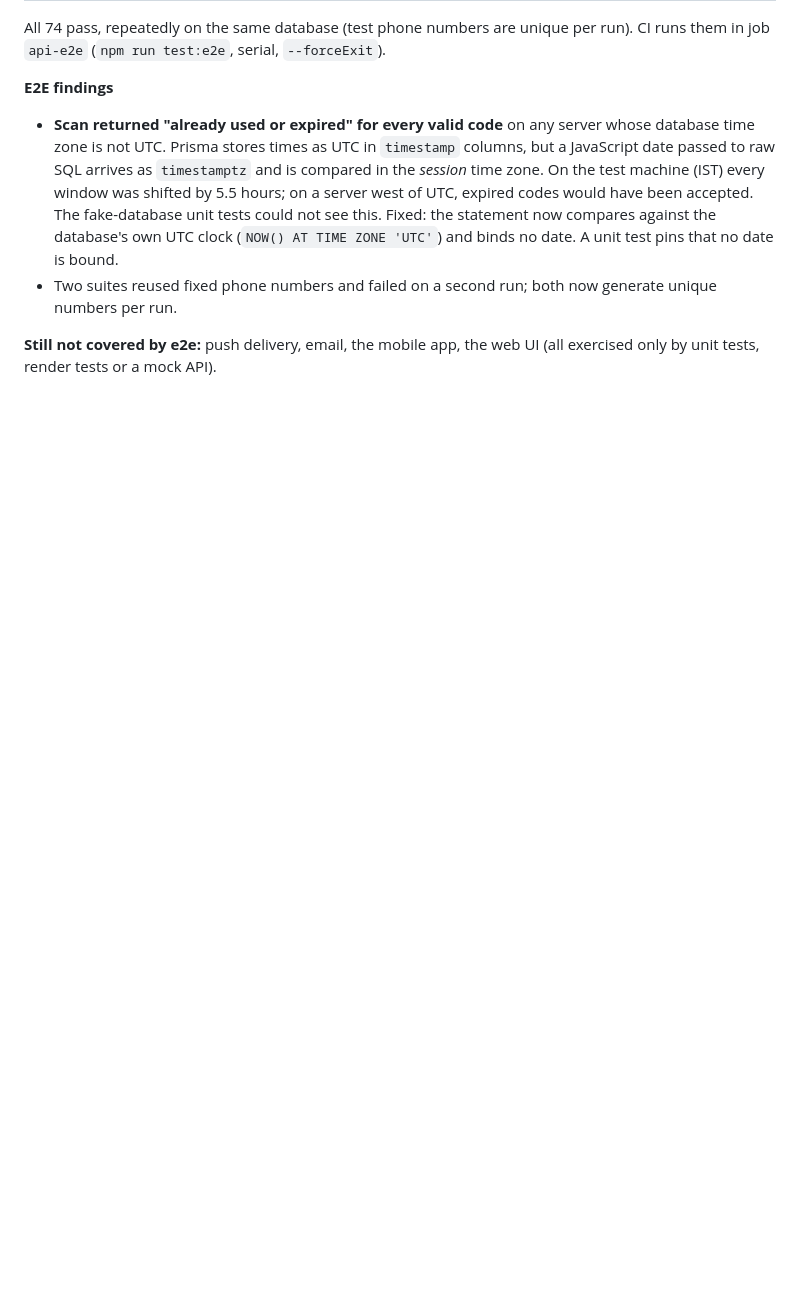
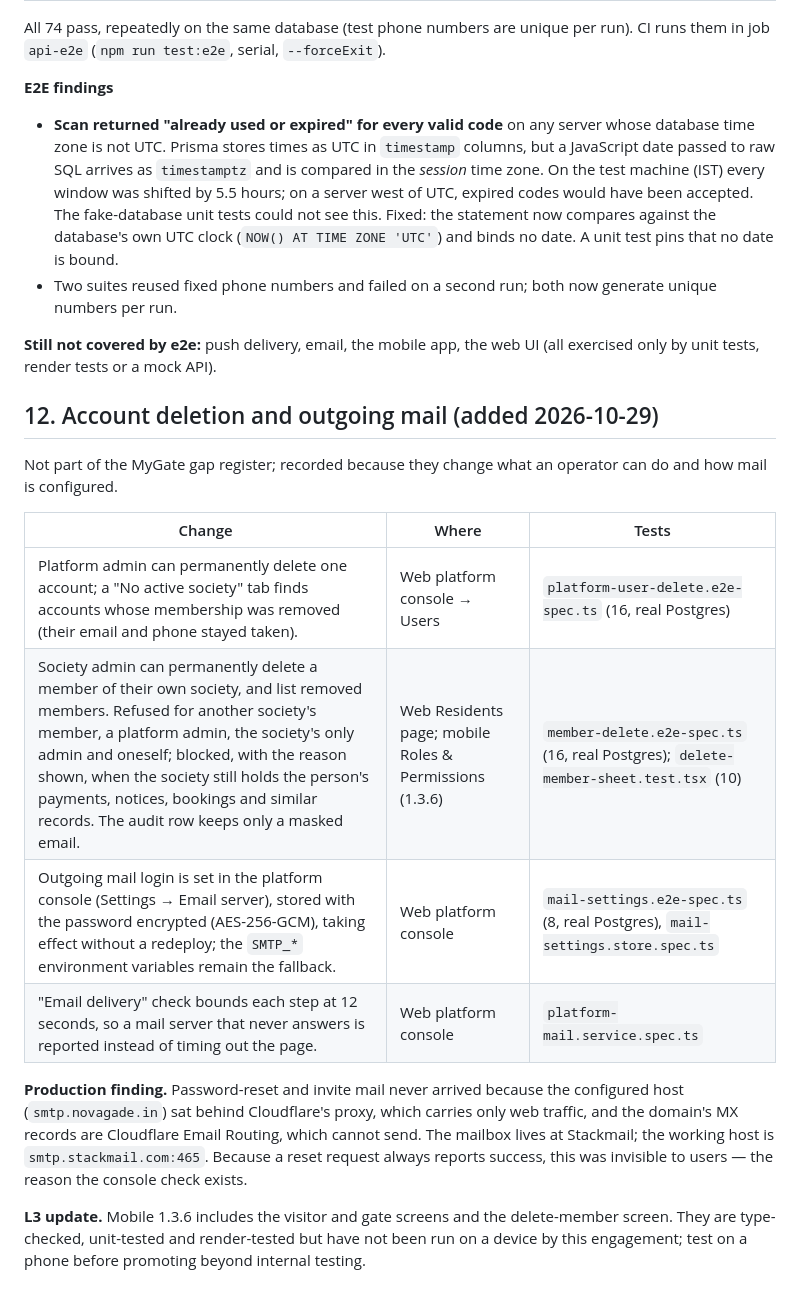
Before and after one commit to shyamgade0419/NGhome, a Markdown page: docs/audit/2026-10-28-baseline.md, the part around the change. Drawn GitHub-style; blank space fills up the shorter version.

Commit message:
docs(audit): record account deletion, console-managed mail and the mail root cause
Co-Authored-By: Claude Sonnet 5.5 <noreply@anthropic.com>

```diff
--- a/docs/audit/2026-10-28-baseline.md
+++ b/docs/audit/2026-10-28-baseline.md
@@ -161,3 +161,18 @@ All 74 pass, repeatedly on the same database (test phone numbers are unique per
 - Two suites reused fixed phone numbers and failed on a second run; both now generate unique numbers per run.
 
 **Still not covered by e2e:** push delivery, email, the mobile app, the web UI (all exercised only by unit tests, render tests or a mock API).
+
+## 12. Account deletion and outgoing mail (added 2026-10-29)
+
+Not part of the MyGate gap register; recorded because they change what an operator can do and how mail is configured.
+
+| Change | Where | Tests |
+|---|---|---|
+| Platform admin can permanently delete one account; a "No active society" tab finds accounts whose membership was removed (their email and phone stayed taken). | Web platform console → Users | `platform-user-delete.e2e-spec.ts` (16, real Postgres) |
+| Society admin can permanently delete a member of their own society, and list removed members. Refused for another society's member, a platform admin, the society's only admin and oneself; blocked, with the reason shown, when the society still holds the person's payments, notices, bookings and similar records. The audit row keeps only a masked email. | Web Residents page; mobile Roles & Permissions (1.3.6) | `member-delete.e2e-spec.ts` (16, real Postgres); `delete-member-sheet.test.tsx` (10) |
+| Outgoing mail login is set in the platform console (Settings → Email server), stored with the password encrypted (AES-256-GCM), taking effect without a redeploy; the `SMTP_*` environment variables remain the fallback. | Web platform console | `mail-settings.e2e-spec.ts` (8, real Postgres), `mail-settings.store.spec.ts` |
+| "Email delivery" check bounds each step at 12 seconds, so a mail server that never answers is reported instead of timing out the page. | Web platform console | `platform-mail.service.spec.ts` |
+
+**Production finding.** Password-reset and invite mail never arrived because the configured host (`smtp.novagade.in`) sat behind Cloudflare's proxy, which carries only web traffic, and the domain's MX records are Cloudflare Email Routing, which cannot send. The mailbox lives at Stackmail; the working host is `smtp.stackmail.com:465`. Because a reset request always reports success, this was invisible to users — the reason the console check exists.
+
+**L3 update.** Mobile 1.3.6 includes the visitor and gate screens and the delete-member screen. They are type-checked, unit-tested and render-tested but have not been run on a device by this engagement; test on a phone before promoting beyond internal testing.
```
